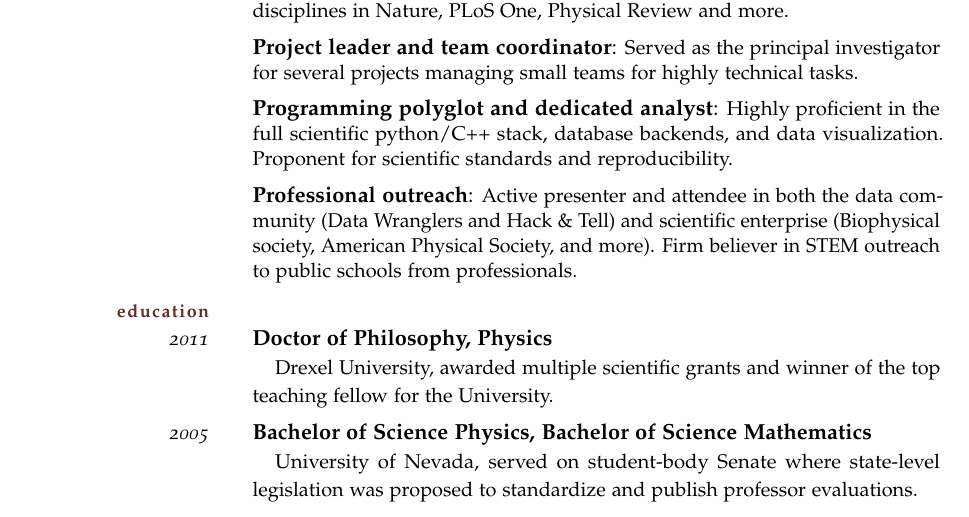
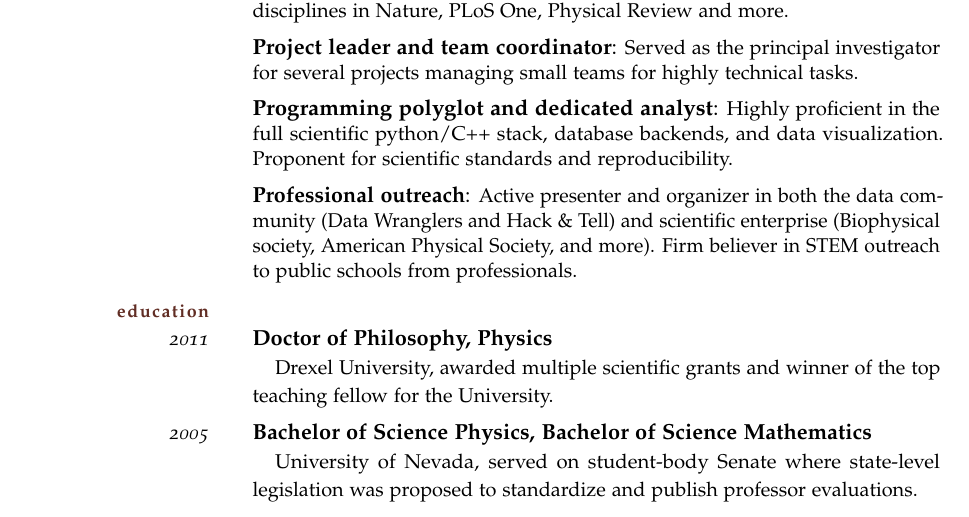
Before and after one commit to thoppe/personal_cv, a LaTeX CV (travis_professional_resume.tex): part of the page, cut so that both start at the same text. Compiled offline with pdfLaTeX; a missing font is replaced by an installed copy or a similar font.

Commit message:
Change text for organization in pro res

```diff
--- a/travis_professional_resume.tex
+++ b/travis_professional_resume.tex
@@ -40,7 +40,7 @@ Proponent for scientific standards and reproducibility.}
 
 \Highlight
 {Professional outreach}
-{Active presenter and attendee in both the data community (Data Wranglers and Hack \& Tell) and scientific enterprise (Biophysical society, American Physical Society, and more). Firm believer in STEM outreach to public schools from professionals.}
+{Active presenter and organizer in both the data community (Data Wranglers and Hack \& Tell) and scientific enterprise (Biophysical society, American Physical Society, and more). Firm believer in STEM outreach to public schools from professionals.}
 
 \SectionHead{Education}
 
```
Also changed, not shown: Makefile, pdf/travis_professional_resume.pdf.
